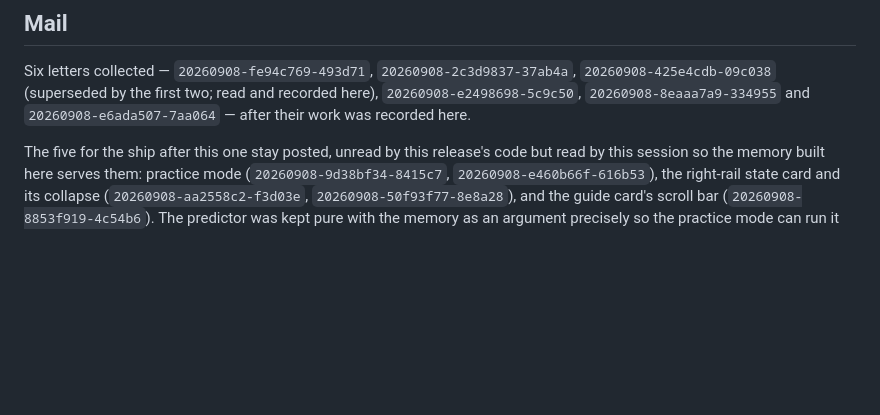
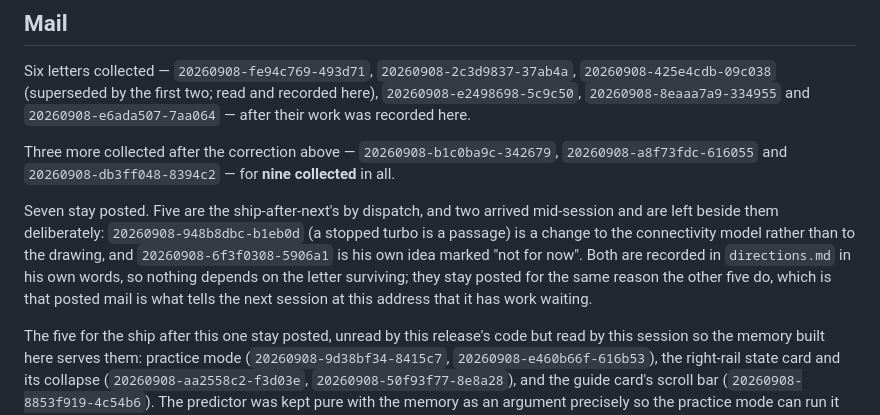
Before and after one commit to queezz/pihtivacuum, a Markdown page: .agents/log/2026-09-08-sealed-is-a-memory-with-a-date-on-it.md, the part around the change. Drawn GitHub-style; blank space fills up the shorter version.

Commit message:
Record the mail this release actually collected
Nine letters collected, seven left posted for the ship after this one: the five
the dispatch reserved, plus the stopped-turbo ruling and the ControlUnit idea
that arrived mid-session. Both of the new two are written into directions in
his own words, so nothing depends on the letter itself surviving.

agent: claude opus 5

```diff
--- a/.agents/log/2026-09-08-sealed-is-a-memory-with-a-date-on-it.md
+++ b/.agents/log/2026-09-08-sealed-is-a-memory-with-a-date-on-it.md
@@ -293,6 +293,19 @@ Six letters collected — `20260908-fe94c769-493d71`, `20260908-2c3d9837-37ab4a`
 here), `20260908-e2498698-5c9c50`, `20260908-8eaaa7a9-334955` and
 `20260908-e6ada507-7aa064` — after their work was recorded here.
 
+Three more collected after the correction above — `20260908-b1c0ba9c-342679`,
+`20260908-a8f73fdc-616055` and `20260908-db3ff048-8394c2` — for **nine
+collected** in all.
+
+Seven stay posted. Five are the ship-after-next's by dispatch, and two arrived
+mid-session and are left beside them deliberately: `20260908-948b8dbc-b1eb0d`
+(a stopped turbo is a passage) is a change to the connectivity model rather than
+to the drawing, and `20260908-6f3f0308-5906a1` is his own idea marked "not for
+now". Both are recorded in `directions.md` in his own words, so nothing depends
+on the letter surviving; they stay posted for the same reason the other five do,
+which is that posted mail is what tells the next session at this address that it
+has work waiting.
+
 The five for the ship after this one stay posted, unread by this release's code
 but read by this session so the memory built here serves them: practice mode
 (`20260908-9d38bf34-8415c7`, `20260908-e460b66f-616b53`), the right-rail state
```
